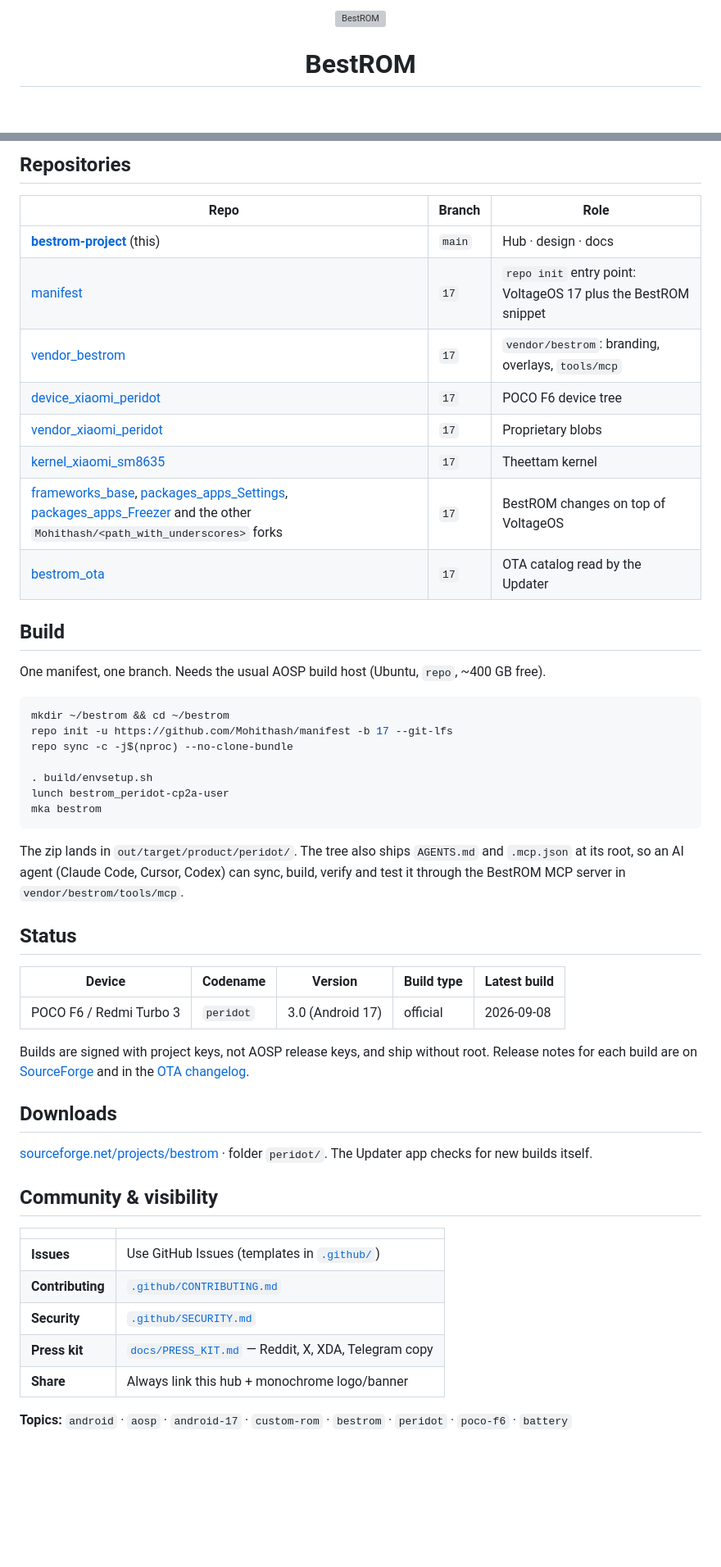
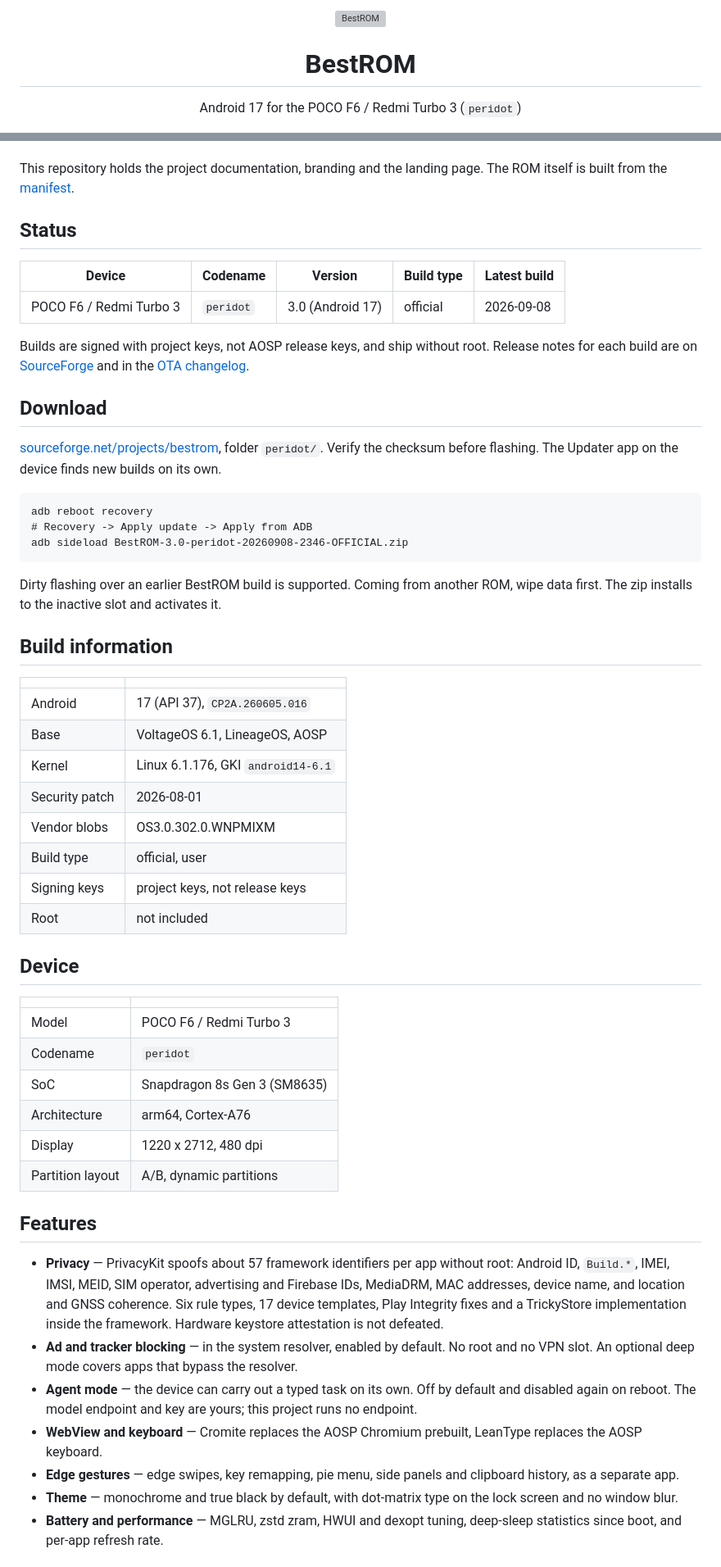
Before and after one commit to Mohithash/bestrom-project, a Markdown page: README.md, 2 parts joined by grey strips. Shown at 82% size. Rendered like a GitHub page; blank space fills up the shorter version; grey boxes are pictures that could not be loaded.

Commit message:
docs: Rewrite the readme
Drop the marketing sections and present the project as status, download,
build information, device, features, build instructions and repositories.

````diff
--- a/README.md
+++ b/README.md
@@ -4,4 +4,6 @@
 
 <h1 align="center">BestROM</h1>
 
+<p align="center">Android 17 for the POCO F6 / Redmi Turbo 3 (<code>peridot</code>)</p>
+
 <p align="center">
@@ -159,34 +19,5 @@ AOSP android-17.0.0_r1
-## Repositories
-
-| Repo | Branch | Role |
-|------|--------|------|
-| **[bestrom-project](https://github.com/Mohithash/bestrom-project)** (this) | `main` | Hub · design · docs |
-| [manifest](https://github.com/Mohithash/manifest) | `17` | `repo init` entry point: VoltageOS 17 plus the BestROM snippet |
-| [vendor_bestrom](https://github.com/Mohithash/vendor_bestrom) | `17` | `vendor/bestrom`: branding, overlays, `tools/mcp` |
-| [device_xiaomi_peridot](https://github.com/Mohithash/device_xiaomi_peridot) | `17` | POCO F6 device tree |
-| [vendor_xiaomi_peridot](https://github.com/Mohithash/vendor_xiaomi_peridot) | `17` | Proprietary blobs |
-| [kernel_xiaomi_sm8635](https://github.com/Mohithash/kernel_xiaomi_sm8635) | `17` | Theettam kernel |
-| [frameworks_base](https://github.com/Mohithash/frameworks_base), [packages_apps_Settings](https://github.com/Mohithash/packages_apps_Settings), [packages_apps_Freezer](https://github.com/Mohithash/packages_apps_Freezer) and the other `Mohithash/<path_with_underscores>` forks | `17` | BestROM changes on top of VoltageOS |
-| [bestrom_ota](https://github.com/Mohithash/bestrom_ota) | `17` | OTA catalog read by the Updater |
-
-## Build
-
-One manifest, one branch. Needs the usual AOSP build host (Ubuntu, `repo`, ~400 GB free).
-
-```bash
-mkdir ~/bestrom && cd ~/bestrom
-repo init -u https://github.com/Mohithash/manifest -b 17 --git-lfs
-repo sync -c -j$(nproc) --no-clone-bundle
-
-. build/envsetup.sh
-lunch bestrom_peridot-cp2a-user
-mka bestrom
-```
-
-The zip lands in `out/target/product/peridot/`. The tree also ships
-`AGENTS.md` and `.mcp.json` at its root, so an AI agent (Claude Code, Cursor,
-Codex) can sync, build, verify and test it through the BestROM MCP server in
-`vendor/bestrom/tools/mcp`.
+This repository holds the project documentation, branding and the landing page.
+The ROM itself is built from the [manifest](https://github.com/Mohithash/manifest).
 
 ## Status
 
@@ -199,18 +30,65 @@ root. Release notes for each build are on
 [SourceForge](https://sourceforge.net/projects/bestrom/files/peridot/) and in
 the [OTA changelog](https://raw.githubusercontent.com/Mohithash/bestrom_ota/17/changelog_peridot.txt).
 
-## Downloads
+## Download
 
-[sourceforge.net/projects/bestrom](https://sourceforge.net/projects/bestrom/) · folder `peridot/`. The Updater app checks for new builds itself.
+[sourceforge.net/projects/bestrom](https://sourceforge.net/projects/bestrom/),
+folder `peridot/`. Verify the checksum before flashing. The Updater app on the
+device finds new builds on its own.
 
-## Community & visibility
+```
+adb reboot recovery
+# Recovery -> Apply update -> Apply from ADB
+adb sideload BestROM-3.0-peridot-20260908-2346-OFFICIAL.zip
+```
+
+Dirty flashing over an earlier BestROM build is supported. Coming from another
+ROM, wipe data first. The zip installs to the inactive slot and activates it.
+
+## Build information
 
 | | |
 |--|--|
-| **Issues** | Use GitHub Issues (templates in [`.github/`](.github/)) |
-| **Contributing** | [`.github/CONTRIBUTING.md`](.github/CONTRIBUTING.md) |
-| **Security** | [`.github/SECURITY.md`](.github/SECURITY.md) |
-| **Press kit** | [`docs/PRESS_KIT.md`](docs/PRESS_KIT.md) — Reddit, X, XDA, Telegram copy |
-| **Share** | Always link this hub + monochrome logo/banner |
+| Android | 17 (API 37), `CP2A.260605.016` |
+| Base | VoltageOS 6.1, LineageOS, AOSP |
+| Kernel | Linux 6.1.176, GKI `android14-6.1` |
+| Security patch | 2026-08-01 |
+| Vendor blobs | OS3.0.302.0.WNPMIXM |
+| Build type | official, user |
+| Signing keys | project keys, not release keys |
+| Root | not included |
 
-**Topics:** `android` · `aosp` · `android-17` · `custom-rom` · `bestrom` · `peridot` · `poco-f6` · `battery`
+## Device
+
+| | |
+|--|--|
+| Model | POCO F6 / Redmi Turbo 3 |
+| Codename | `peridot` |
+| SoC | Snapdragon 8s Gen 3 (SM8635) |
+| Architecture | arm64, Cortex-A76 |
+| Display | 1220 x 2712, 480 dpi |
+| Partition layout | A/B, dynamic partitions |
+
+## Features
+
+- **Privacy** — PrivacyKit spoofs about 57 framework identifiers per app
+  without root: Android ID, `Build.*`, IMEI, IMSI, MEID, SIM operator,
+  advertising and Firebase IDs, MediaDRM, MAC addresses, device name, and
+  location and GNSS coherence. Six rule types, 17 device templates, Play
+  Integrity fixes and a TrickyStore implementation inside the framework.
+  Hardware keystore attestation is not defeated.
+- **Ad and tracker blocking** — in the system resolver, enabled by default. No
+  root and no VPN slot. An optional deep mode covers apps that bypass the
+  resolver.
+- **Agent mode** — the device can carry out a typed task on its own. Off by
+  default and disabled again on reboot. The model endpoint and key are yours;
+  this project runs no endpoint.
+- **WebView and keyboard** — Cromite replaces the AOSP Chromium prebuilt,
+  LeanType replaces the AOSP keyboard.
+- **Edge gestures** — edge swipes, key remapping, pie menu, side panels and
+  clipboard history, as a separate app.
+- **Theme** — monochrome and true black by default, with dot-matrix type on the
+  lock screen and no window blur.
+- **Battery and performance** — MGLRU, zstd zram, HWUI and dexopt tuning,
+  deep-sleep statistics since boot, and per-app refresh rate.
+
````
Also changed, not shown: other parts of README.md (+79 -154 lines).
